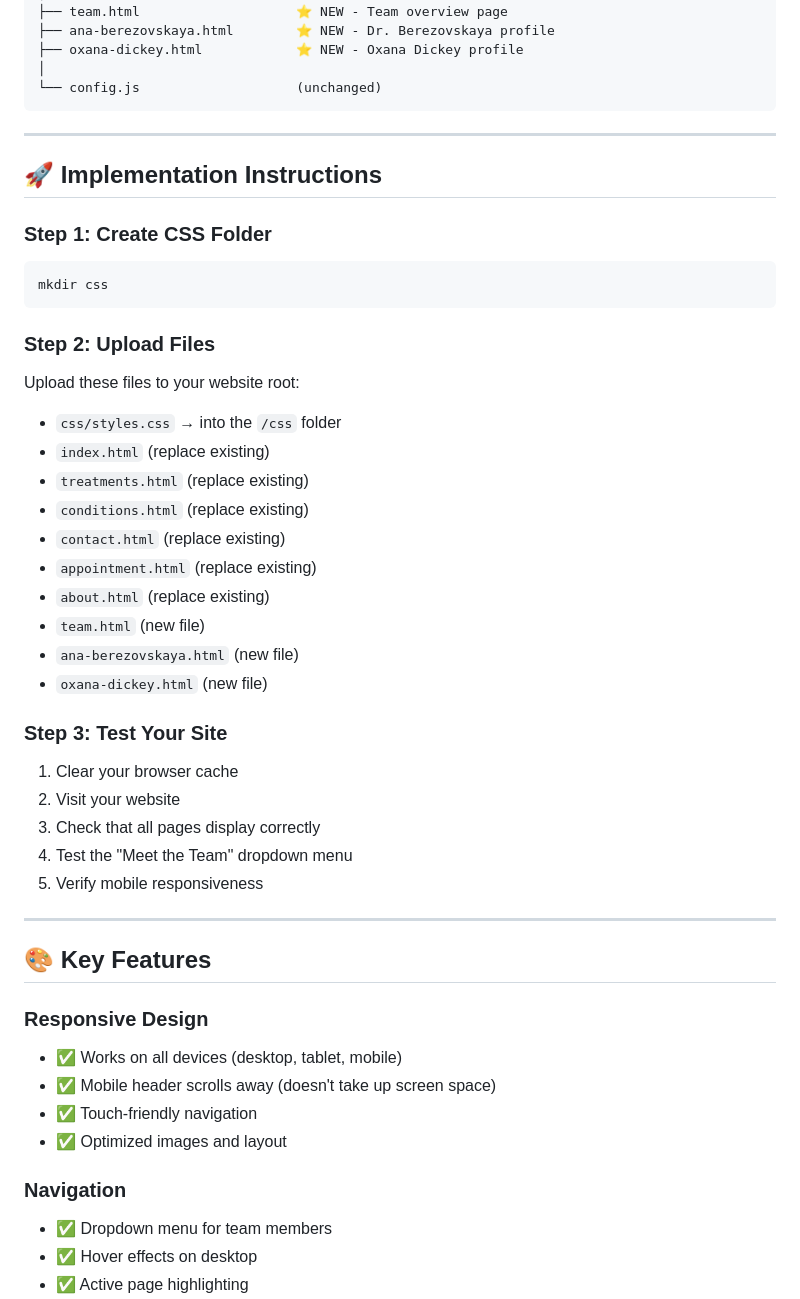
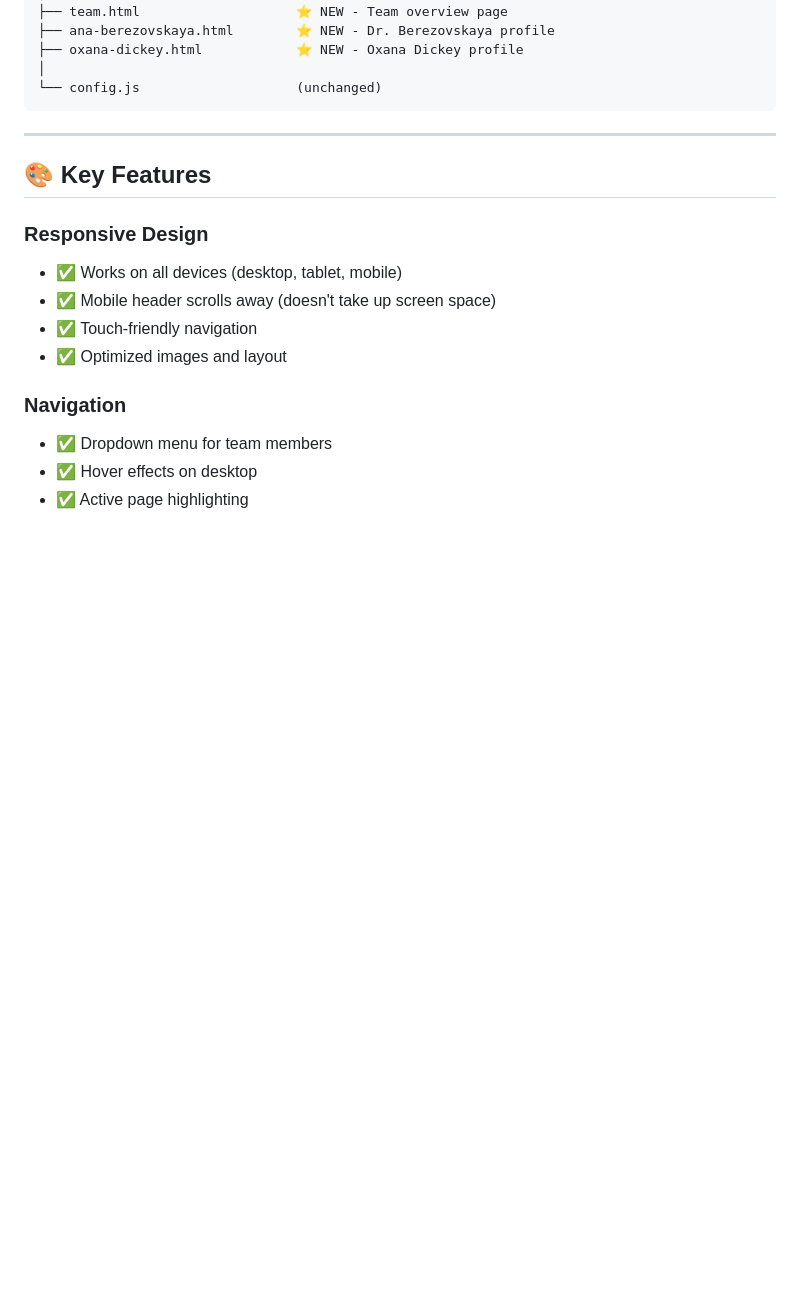
Before and after one commit to accessmsmc/accessmsmc-website, a Markdown page: README.md, the part around the change. Rendered like a GitHub page; blank space fills up the shorter version.

````diff
--- a/README.md
+++ b/README.md
@@ -52,35 +52,6 @@ accessmsmc-website/
 │
 └── config.js                    (unchanged)
 ```
-
----
-
-## 🚀 Implementation Instructions
-
-### Step 1: Create CSS Folder
-```bash
-mkdir css
-```
-
-### Step 2: Upload Files
-Upload these files to your website root:
-- `css/styles.css` → into the `/css` folder
-- `index.html` (replace existing)
-- `treatments.html` (replace existing)
-- `conditions.html` (replace existing)
-- `contact.html` (replace existing)
-- `appointment.html` (replace existing)
-- `about.html` (replace existing)
-- `team.html` (new file)
-- `ana-berezovskaya.html` (new file)
-- `oxana-dickey.html` (new file)
-
-### Step 3: Test Your Site
-1. Clear your browser cache
-2. Visit your website
-3. Check that all pages display correctly
-4. Test the "Meet the Team" dropdown menu
-5. Verify mobile responsiveness
 
 ---
 
````
